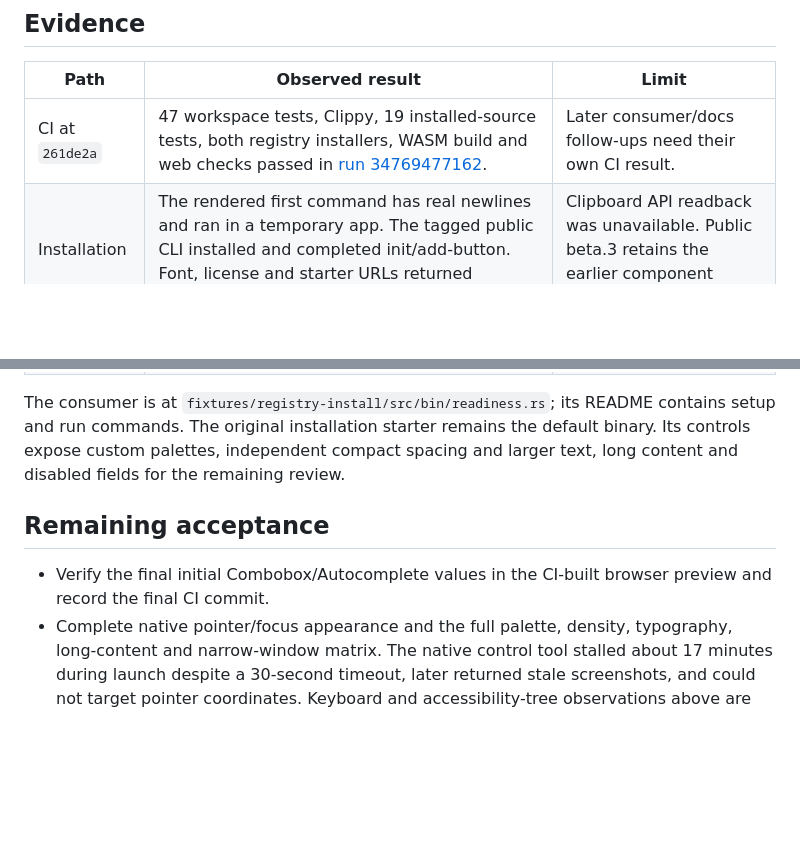
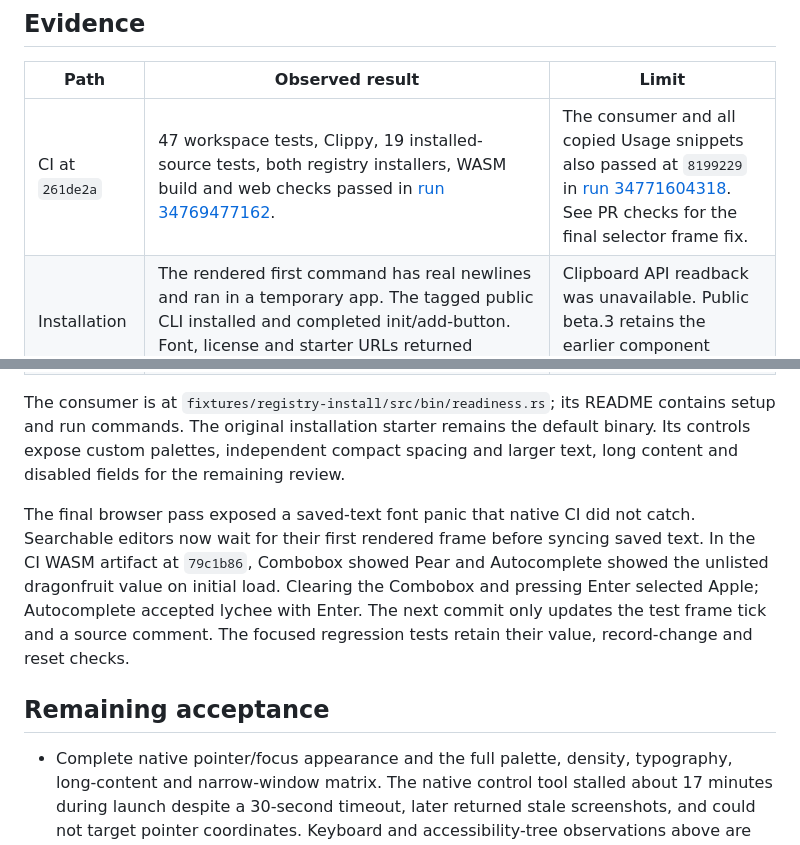
Before and after one commit to devaryakjha/gpuicn, a Markdown page: docs/validation/adoption-readiness.md, 2 parts joined by grey strips. Rendered like a GitHub page; blank space fills up the shorter version.

Commit message:
docs: record saved-value browser verification

```diff
--- a/docs/validation/adoption-readiness.md
+++ b/docs/validation/adoption-readiness.md
@@ -9,7 +9,7 @@ pins to the new release tag before publishing the changed catalog.
 
 | Path | Observed result | Limit |
 | --- | --- | --- |
-| CI at `261de2a` | 47 workspace tests, Clippy, 19 installed-source tests, both registry installers, WASM build and web checks passed in [run 34769477162](https://github.com/devaryakjha/gpuicn/actions/runs/34769477162). | Later consumer/docs follow-ups need their own CI result. |
+| CI at `261de2a` | 47 workspace tests, Clippy, 19 installed-source tests, both registry installers, WASM build and web checks passed in [run 34769477162](https://github.com/devaryakjha/gpuicn/actions/runs/34769477162). | The consumer and all copied Usage snippets also passed at `8199229` in [run 34771604318](https://github.com/devaryakjha/gpuicn/actions/runs/34771604318). See PR checks for the final selector frame fix. |
 | Installation | The rendered first command has real newlines and ran in a temporary app. The tagged public CLI installed and completed init/add-button. Font, license and starter URLs returned successfully. | Clipboard API readback was unavailable. Public beta.3 retains the earlier component defects. |
 | Source updates | Starting with beta.3 Button source, adding Select and updating without overwrite preserved an app edit. Dry run wrote nothing. Explicit overwrite replaced the source; the saved customization was reapplied. | File handling against the local destination registry, not app behavior after a new public release. |
 | Mixed-form WASM | The CI-built form displayed error borders and messages on text, choice and number controls. Entering valid values, selecting Pear by keyboard and incrementing quantity allowed submission and cleared errors. The closed selector showed a keyboard-focus border. Light/dark switching retained the values. | Verified against the CI artifact at `261de2a`; this does not establish native screen-reader parity. |
@@ -21,10 +21,16 @@ contains setup and run commands. The original installation starter remains the
 default binary. Its controls expose custom palettes, independent compact spacing
 and larger text, long content and disabled fields for the remaining review.
 
+The final browser pass exposed a saved-text font panic that native CI did not
+catch. Searchable editors now wait for their first rendered frame before syncing
+saved text. In the CI WASM artifact at `79c1b86`, Combobox showed Pear and
+Autocomplete showed the unlisted dragonfruit value on initial load. Clearing the
+Combobox and pressing Enter selected Apple; Autocomplete accepted lychee with
+Enter. The next commit only updates the test frame tick and a source comment.
+The focused regression tests retain their value, record-change and reset checks.
+
 ## Remaining acceptance
 
-- Verify the final initial Combobox/Autocomplete values in the CI-built browser
-  preview and record the final CI commit.
 - Complete native pointer/focus appearance and the full palette, density,
   typography, long-content and narrow-window matrix. The native control tool
   stalled about 17 minutes during launch despite a 30-second timeout, later
```
